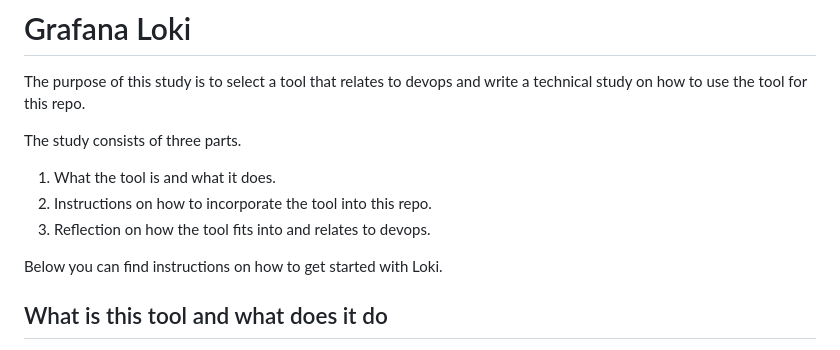
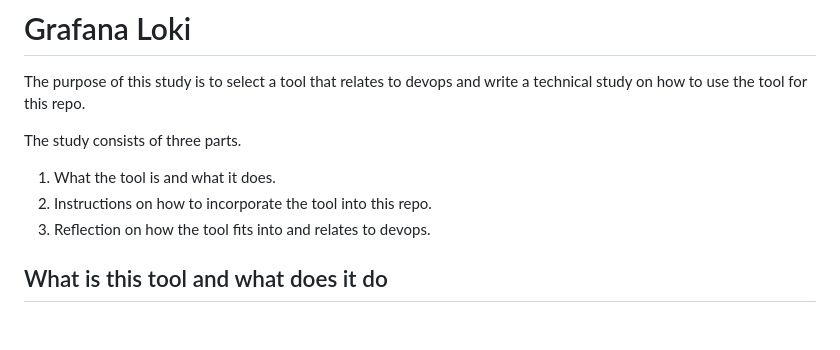
Before and after one commit to lingul/microblog2, a Markdown page: README.md, the part around the change. GitHub-like rendering; blank space fills up the shorter version.

```diff
--- a/README.md
+++ b/README.md
@@ -6,8 +6,6 @@ The study consists of three parts.
 1. What the tool is and what it does.
 2. Instructions on how to incorporate the tool into this repo.
 3. Reflection on how the tool fits into and relates to devops.
-
-Below you can find instructions on how to get started with Loki.
 
 ## What is this tool and what does it do
 LambdaTest is a cloud-based testing platform that allows developers and testers to perform automated and manual testing of web applications across different browsers, operating systems, and devices. In the context of DevOps, LambdaTest plays a crucial role in ensuring the quality and reliability of software products throughout the continuous integration and continuous delivery (CI/CD) pipeline.
```
